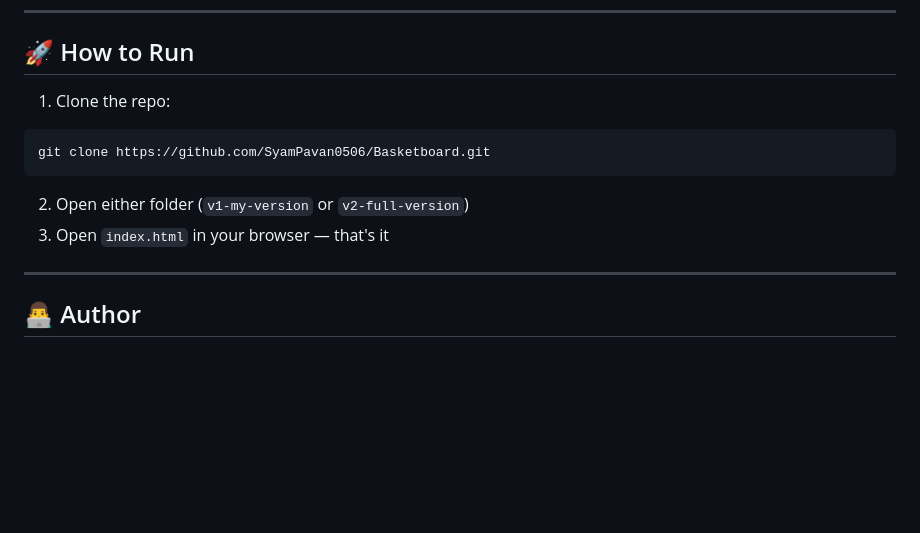
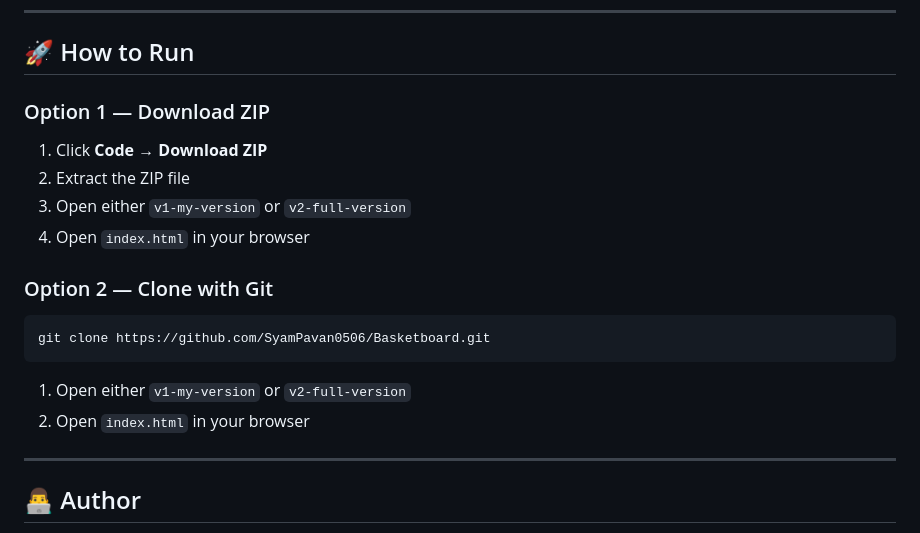
Before and after one commit to SyamPavan0506/Basketboard, a Markdown page: README.md, the part around one of its changes. Rendered like a GitHub page; blank space fills up the shorter version.

Commit message:
Revise 'How to Run' section in README
Updated instructions for running the project with options to download as ZIP or clone with Git.

````diff
--- a/README.md
+++ b/README.md
@@ -140,12 +141,20 @@ No frameworks. No npm. No build tools. Open `index.html` directly in a browser.
 
 ## 🚀 How to Run
 
-1. Clone the repo:
+### Option 1 — Download ZIP
+1. Click **Code → Download ZIP**
+2. Extract the ZIP file
+3. Open either `v1-my-version` or `v2-full-version`
+4. Open `index.html` in your browser
+
+### Option 2 — Clone with Git
+
 ```bash
 git clone https://github.com/SyamPavan0506/Basketboard.git
 ```
-2. Open either folder (`v1-my-version` or `v2-full-version`)
-3. Open `index.html` in your browser — that's it
+
+1. Open either `v1-my-version` or `v2-full-version`
+2. Open `index.html` in your browser
 
 ---
 
````
Also changed, not shown: other parts of README.md (+1 -0 lines).
